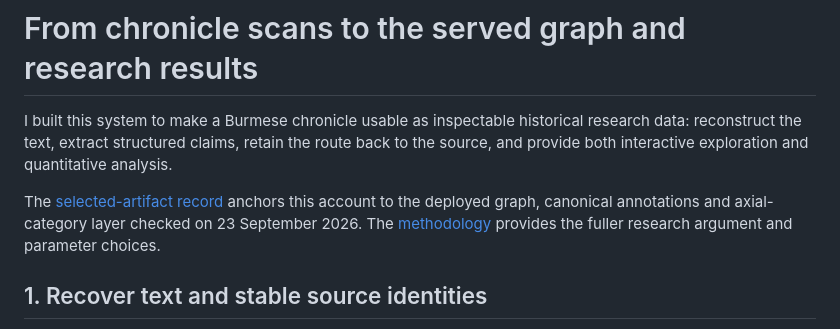
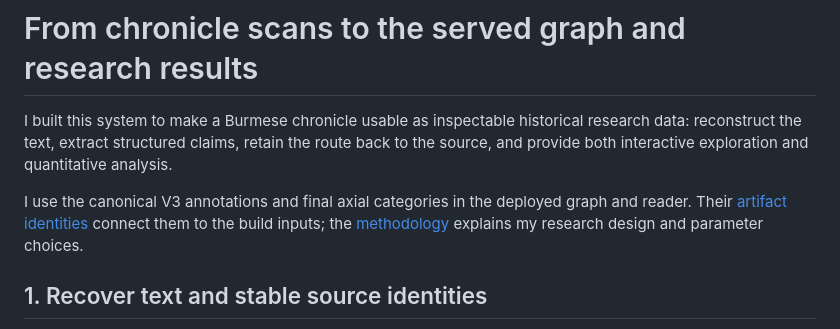
Before and after one commit to conradcompagna/konbaung-knowledge-graph, a Markdown page: docs/BUILD_PROCESS.md, the part around the change. GitHub-like rendering.

Commit message:
Use first-person descriptions of project work

```diff
--- a/docs/BUILD_PROCESS.md
+++ b/docs/BUILD_PROCESS.md
@@ -4,10 +4,10 @@ I built this system to make a Burmese chronicle usable as inspectable historical
 research data: reconstruct the text, extract structured claims, retain the route
 back to the source, and provide both interactive exploration and quantitative analysis.
 
-The [selected-artifact record](../research/reproduce/served_artifacts.json) anchors
-this account to the deployed graph, canonical annotations and axial-category layer
-checked on 23 September 2026. The [methodology](../research/notes/METHODOLOGY.md)
-provides the fuller research argument and parameter choices.
+I use the canonical V3 annotations and final axial categories in the deployed
+graph and reader. Their [artifact identities](../research/reproduce/served_artifacts.json)
+connect them to the build inputs; the [methodology](../research/notes/METHODOLOGY.md)
+explains my research design and parameter choices.
 
 ## 1. Recover text and stable source identities
 
```
Also changed, not shown: README.md (+2 -2 lines).
